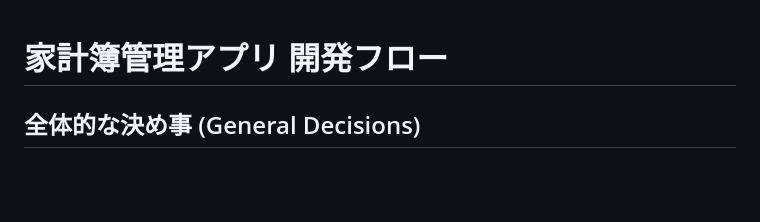
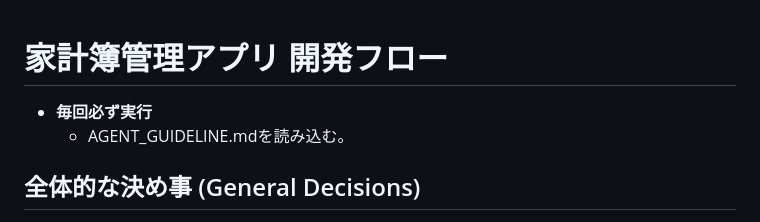
Before and after one commit to akioka123/household_account, a Markdown page: AGENT.md, the part around the change. GitHub-like rendering; blank space fills up the shorter version.

Commit message:
AGENT.mdの再帰読み込みを記載

```diff
--- a/AGENT.md
+++ b/AGENT.md
@@ -1,4 +1,6 @@
 # 家計簿管理アプリ 開発フロー
+* **毎回必ず実行**
+  * AGENT_GUIDELINE.mdを読み込む。
 
 ## 全体的な決め事 (General Decisions)
 
```
